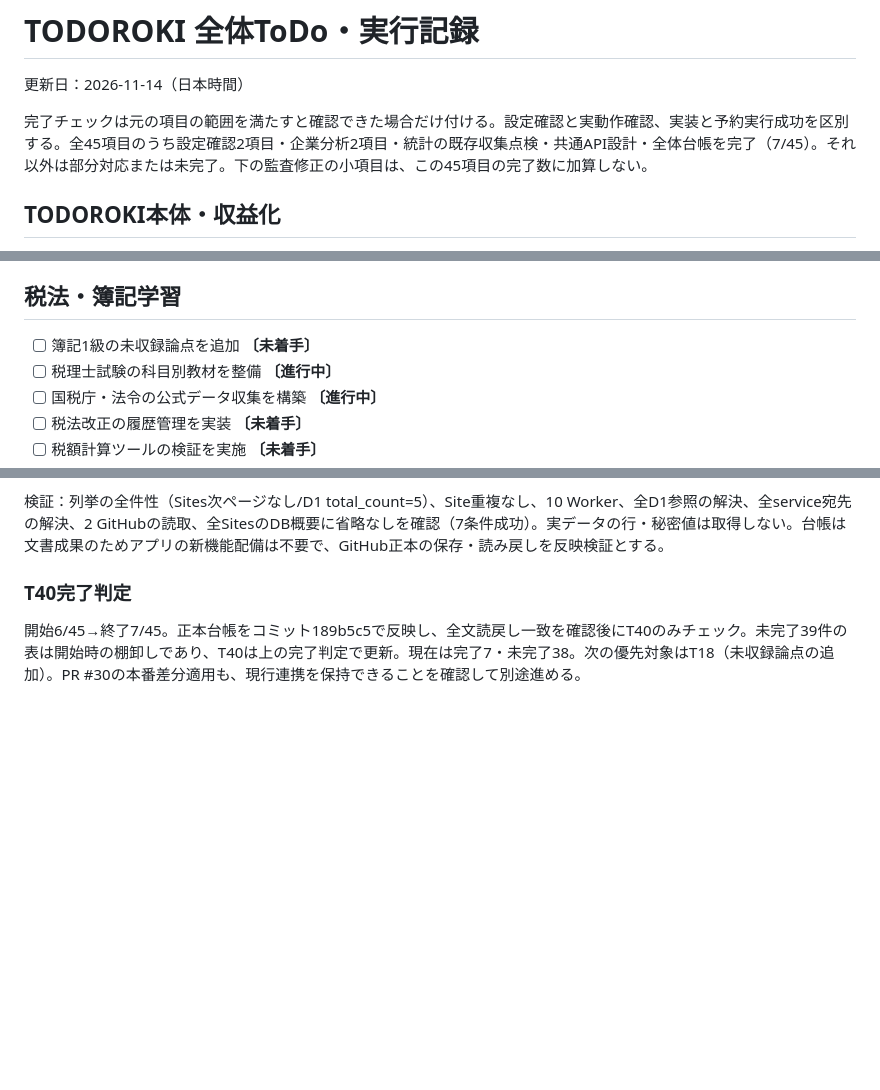
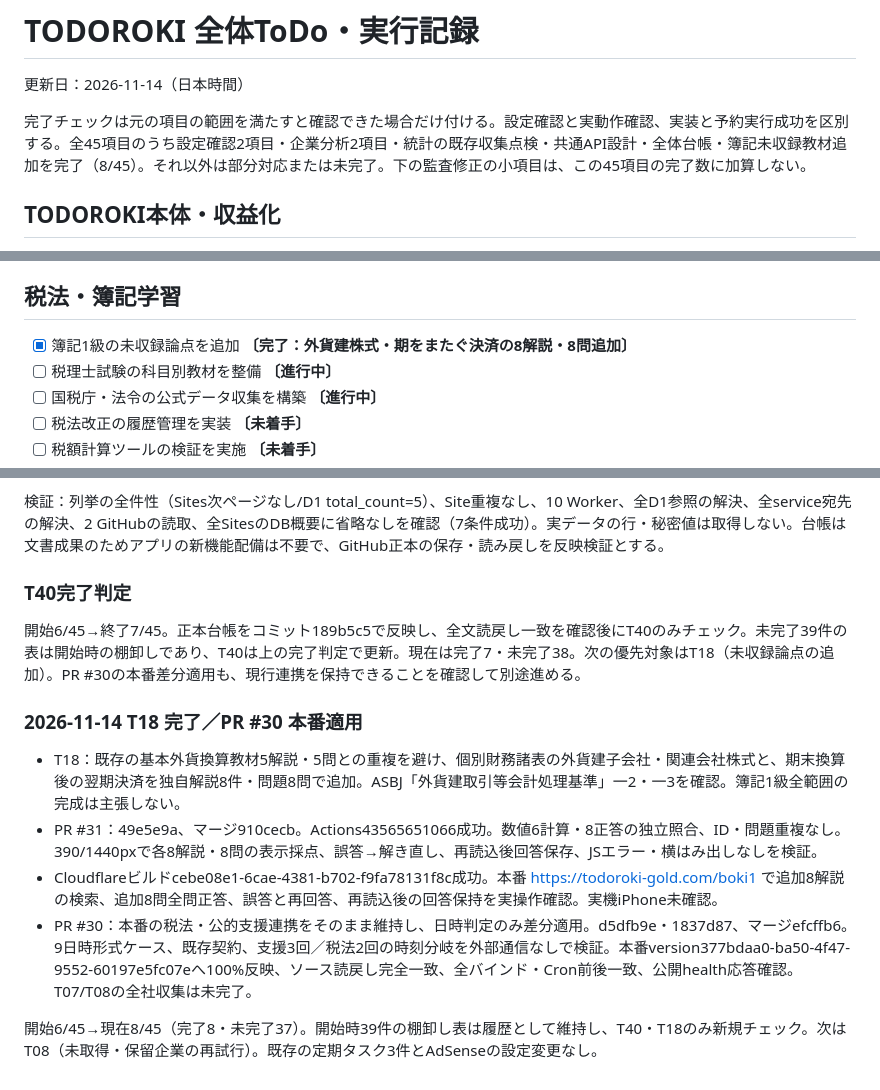
Before and after one commit to 2szzrkyhkt-commits/TODOROKI, a Markdown page: docs/TODOROKI-TODO.md, 3 parts joined by grey strips. Drawn GitHub-style; blank space fills up the shorter version.

Commit message:
Complete T18 after tests, deployment and all eight live quiz checks

```diff
--- a/docs/TODOROKI-TODO.md
+++ b/docs/TODOROKI-TODO.md
@@ -1,7 +1,7 @@
 # TODOROKI 全体ToDo・実行記録
 更新日：2026-11-14（日本時間）
 
-完了チェックは元の項目の範囲を満たすと確認できた場合だけ付ける。設定確認と実動作確認、実装と予約実行成功を区別する。全45項目のうち設定確認2項目・企業分析2項目・統計の既存収集点検・共通API設計・全体台帳を完了（7/45）。それ以外は部分対応または未完了。下の監査修正の小項目は、この45項目の完了数に加算しない。
+完了チェックは元の項目の範囲を満たすと確認できた場合だけ付ける。設定確認と実動作確認、実装と予約実行成功を区別する。全45項目のうち設定確認2項目・企業分析2項目・統計の既存収集点検・共通API設計・全体台帳・簿記未収録教材追加を完了（8/45）。それ以外は部分対応または未完了。下の監査修正の小項目は、この45項目の完了数に加算しない。
 
 ## TODOROKI本体・収益化
 - [ ] AdSenseの広告配信状況を確認・改善 **〔保留〕** <!-- todo:T01 project:TODOROKI本体・収益化 -->
@@ -40,7 +40,7 @@
 確認：日本は毎日10時JSTの既存Automationが有効。米国は毎時17分UTCのWorker Cron設定を確認。日本の予約実行run 2b177ea3-88cb-4d3c-99ef-eeaf5342afe0（11/14 10:01 JST、succeeded・errorsなし）を照合。米国にはCPI、GDP/PCE、FF金利、米国債/FREDの保存あり。BLSの認証エラーとCensus5系列の403、schedule表示と実Cron設定の不一致は残課題。403や無効キーを迂回しない。
 
 ## 税法・簿記学習
-- [ ] 簿記1級の未収録論点を追加 **〔未着手〕** <!-- todo:T18 project:税法・簿記学習 -->
+- [x] 簿記1級の未収録論点を追加 **〔完了：外貨建株式・期をまたぐ決済の8解説・8問追加〕** <!-- todo:T18 project:税法・簿記学習 -->
 - [ ] 税理士試験の科目別教材を整備 **〔進行中〕** <!-- todo:T19 project:税法・簿記学習 -->
 - [ ] 国税庁・法令の公式データ収集を構築 **〔進行中〕** <!-- todo:T20 project:税法・簿記学習 -->
 - [ ] 税法改正の履歴管理を実装 **〔未着手〕** <!-- todo:T21 project:税法・簿記学習 -->
@@ -353,3 +353,13 @@ SitesはプロジェクトIDを原本一覧と照合し、全11件のDB概要を
 
 ### T40完了判定
 開始6/45→終了7/45。正本台帳をコミット189b5c5で反映し、全文読戻し一致を確認後にT40のみチェック。未完了39件の表は開始時の棚卸しであり、T40は上の完了判定で更新。現在は完了7・未完了38。次の優先対象はT18（未収録論点の追加）。PR #30の本番差分適用も、現行連携を保持できることを確認して別途進める。
+
+
+### 2026-11-14 T18 完了／PR #30 本番適用
+
+- T18：既存の基本外貨換算教材5解説・5問との重複を避け、個別財務諸表の外貨建子会社・関連会社株式と、期末換算後の翌期決済を独自解説8件・問題8問で追加。ASBJ「外貨建取引等会計処理基準」一2・一3を確認。簿記1級全範囲の完成は主張しない。
+- PR #31：49e5e9a、マージ910cecb。Actions43565651066成功。数値6計算・8正答の独立照合、ID・問題重複なし。390/1440pxで各8解説・8問の表示採点、誤答→解き直し、再読込後回答保存、JSエラー・横はみ出しなしを検証。
+- Cloudflareビルドcebe08e1-6cae-4381-b702-f9fa78131f8c成功。本番 https://todoroki-gold.com/boki1 で追加8解説の検索、追加8問全問正答、誤答と再回答、再読込後の回答保持を実操作確認。実機iPhone未確認。
+- PR #30：本番の税法・公的支援連携をそのまま維持し、日時判定のみ差分適用。d5dfb9e・1837d87、マージefcffb6。9日時形式ケース、既存契約、支援3回／税法2回の時刻分岐を外部通信なしで検証。本番version377bdaa0-ba50-4f47-9552-60197e5fc07eへ100%反映、ソース読戻し完全一致、全バインド・Cron前後一致、公開health応答確認。T07/T08の全社収集は未完了。
+
+開始6/45→現在8/45（完了8・未完了37）。開始時39件の棚卸し表は履歴として維持し、T40・T18のみ新規チェック。次はT08（未取得・保留企業の再試行）。既存の定期タスク3件とAdSenseの設定変更なし。
```
